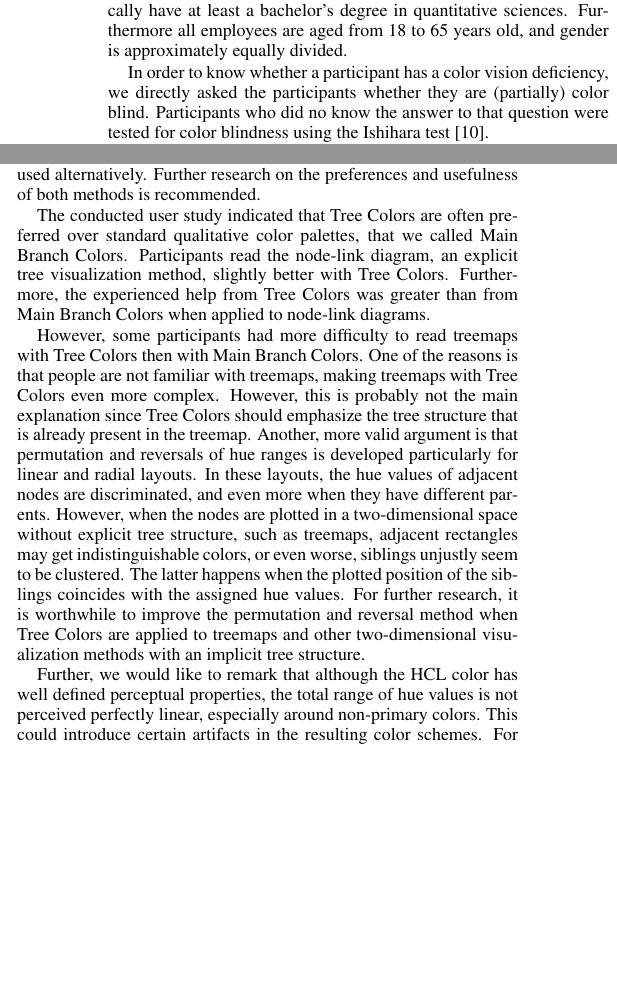
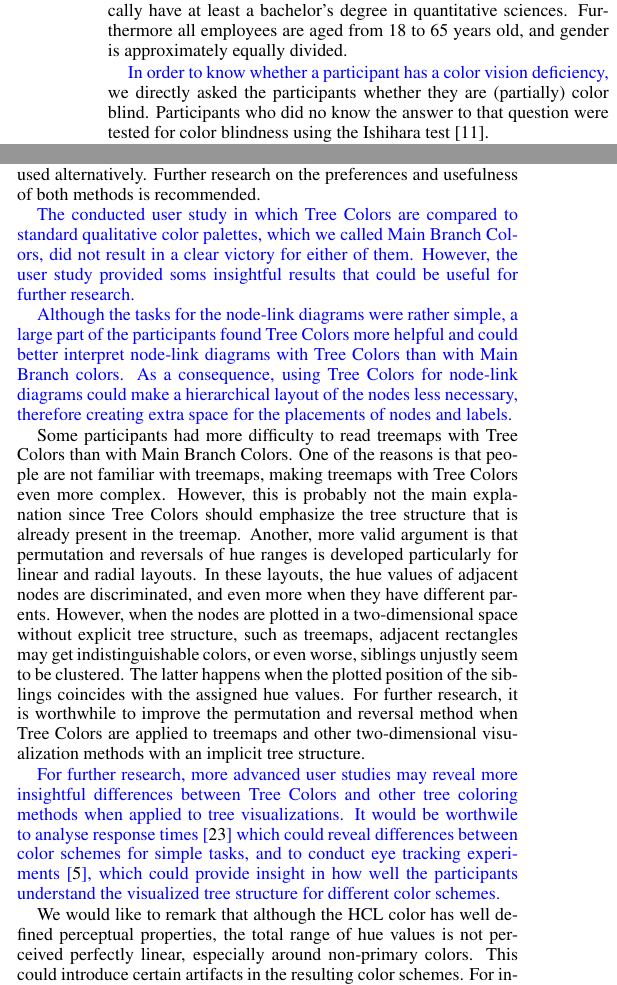
Before and after one commit to mtennekes/hierCols, a LaTeX document (paperVisweek2014/hcp_v2.tex): two parts of the columns of pages 7 and 9 of 10, joined at a grey line, cut so that both start at the same text, the shorter picture padded with empty space. Compiled offline with pdfLaTeX.

Commit message:
improved user study discussion

```diff
--- a/paperVisweek2014/hcp_v2.tex
+++ b/paperVisweek2014/hcp_v2.tex
@@ -473,8 +473,8 @@ demographic characteristics are asked, the participants typically have at least
 quantitative sciences. Furthermore all employees are aged from 18 to 65 years old, and gender is
 approximately equally divided.
 
-In order to know whether
-a participant has a color vision deficiency, we directly asked the participants
+\changedM{In order to know whether
+a participant has a color vision deficiency,} we directly asked the participants
 whether they are (partially) color blind. Participants who did no know the answer
 to that question were tested for
 color blindness using the Ishihara test~\cite{ishihara}.
@@ -596,13 +596,20 @@ Although the choice to use hue to discriminate between different branches is str
 
 As for the hierarchical depth, we proposed a linear relation of depth with both luminance and chroma. By default we used the subtractive color method where luminance decreases and chroma increases with depth. The opposite holds for the additive color method that can be used alternatively. Further research on the preferences and usefulness of both methods is recommended.
 
-The conducted user study indicated that Tree Colors are often preferred over standard qualitative color palettes, that we called Main Branch Colors. Participants read the node-link diagram, an explicit tree visualization method, slightly better with Tree Colors. Furthermore, the experienced help from Tree Colors was greater than from Main Branch Colors when applied to node-link diagrams.
+\changedM{The conducted user study in which Tree Colors are compared to standard qualitative color palettes, which we called Main Branch Colors, did not result in a clear victory for either of them. However, the user study provided soms insightful results that could be useful for further research.}
 
-However, some participants had more difficulty to read treemaps with Tree Colors then with Main Branch Colors. One of the reasons is that people are not familiar with treemaps, making treemaps with Tree Colors even more complex. However, this is probably not the main explanation since Tree Colors should emphasize the tree structure that is already present in the treemap. Another, more valid argument is that permutation and reversals of hue ranges is developed particularly for linear and radial layouts. In these layouts, the hue values of adjacent nodes are discriminated, and even more when they have different parents. However, when the nodes are plotted in a two-dimensional space without explicit tree structure, such as treemaps, adjacent rectangles may get indistinguishable colors, or even worse, siblings unjustly seem to be clustered. The latter happens when the plotted position of the siblings coincides with the assigned hue values. For further research, it is worthwhile to improve the permutation and reversal method when Tree Colors are applied to treemaps and other two-dimensional visualization methods with an implicit tree structure.
+\changedM{Although the tasks for the node-link diagrams were rather simple, a large part of the participants found Tree Colors more helpful and could better interpret node-link diagrams with Tree Colors than with Main Branch colors. As a consequence, using Tree Colors for node-link diagrams could make a hierarchical layout of the nodes less necessary, therefore creating extra space for the placements of nodes and labels.}
 
-Further, we would like to remark that although the HCL color has well defined perceptual properties, the total range of hue values is not perceived perfectly linear, especially around non-primary colors. This could introduce certain artifacts in the resulting color schemes. For instance, the blue node U in Figure~\ref{fig:graphSvy} (right) seems to be more distinct from its parent Y than its siblings I, G, and B. Such artifacts could be overcome by rotating the total hue range with the parameters $H_{start}$ and $H_{end}$.
+Some participants had more difficulty to read treemaps with Tree Colors than with Main Branch Colors. One of the reasons is that people are not familiar with treemaps, making treemaps with Tree Colors even more complex. However, this is probably not the main explanation since Tree Colors should emphasize the tree structure that is already present in the treemap. Another, more valid argument is that permutation and reversals of hue ranges is developed particularly for linear and radial layouts. In these layouts, the hue values of adjacent nodes are discriminated, and even more when they have different parents. However, when the nodes are plotted in a two-dimensional space without explicit tree structure, such as treemaps, adjacent rectangles may get indistinguishable colors, or even worse, siblings unjustly seem to be clustered. The latter happens when the plotted position of the siblings coincides with the assigned hue values. For further research, it is worthwhile to improve the permutation and reversal method when Tree Colors are applied to treemaps and other two-dimensional visualization methods with an implicit tree structure.
+
+\changedM{For further research, more advanced user studies may reveal more insightful differences between Tree Colors and other tree coloring methods when applied to tree visualizations.
+It would be worthwile to analyse response times~\cite{wang06} which could reveal differences between color schemes for simple tasks, and to conduct eye tracking experiments~\cite{burch11}, which could provide insight in how well the participants understand the visualized tree structure for different color schemes.}
+
+We would like to remark that although the HCL color has well defined perceptual properties, the total range of hue values is not perceived perfectly linear, especially around non-primary colors. This could introduce certain artifacts in the resulting color schemes. For instance, the blue node U in Figure~\ref{fig:graphSvy} (right) seems to be more distinct from its parent Y than its siblings I, G, and B. Such artifacts could be overcome by rotating the total hue range with the parameters $H_{start}$ and $H_{end}$.
 
 Unfortunately, Tree Colors are not adequately perceived by people with color vision deficiency, since the range of distuiguishable hue values is reduced and colors with a constant luminance and chroma value may vary in perceived brightness and saturation. There are no straightforward solutions at hand to adjust the Tree Colors method for people with color vision deficiency Moreover, designing fixed qualitative color schemes for such people is already far from trivial~\cite{okabe02}. Further research is needed to develop hierarchical color schemes for people with color vision deficiency. From a practical point of view, we suggest to use color vision deficiency proof qualitative color schemes proposed in literature~\cite{okabe02, brewer03} as Main Branch Colors for people with color vision deficiency.
+
+
 
 \acknowledgments{
 The authors wish to thank their colleagues at Statistics Netherlands who participated in the user study. Also special thanks to Marco Puts, Martijn Morren, Jessica Solcer, Jelke Bethlehem, and Ger Snijkers for their useful suggestions.}
```
Also changed, not shown: paperVisweek2014/hcp.bib (+22 -0 lines), paperVisweek2014/hcp_v2.pdf.
